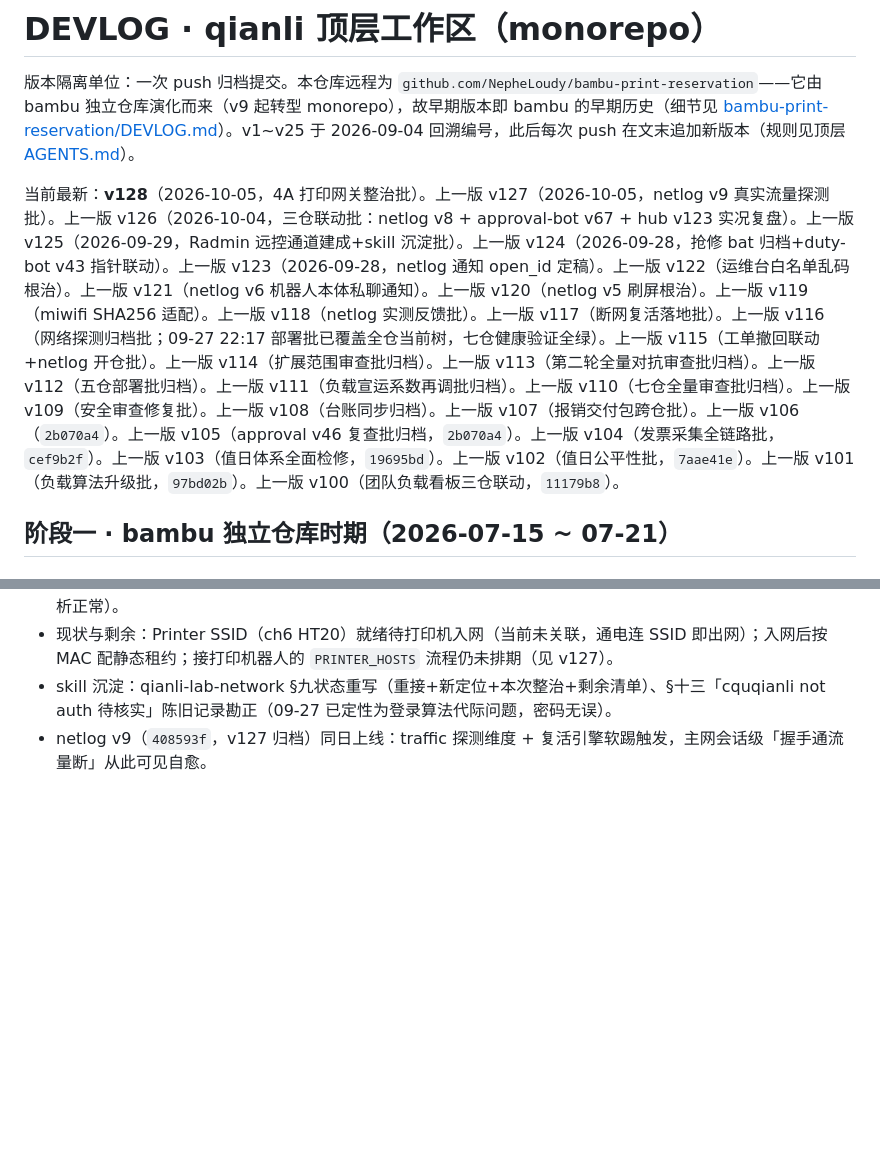
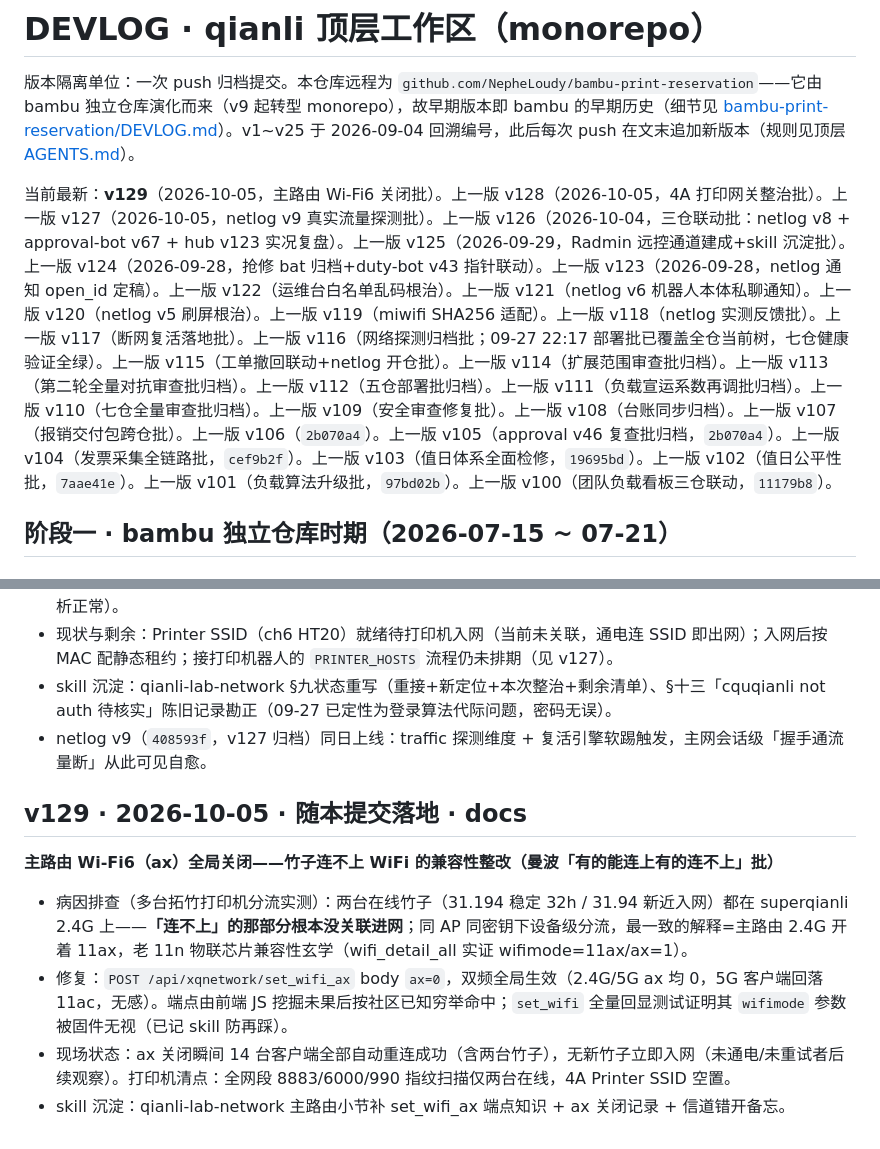
Before and after one commit to NepheLoudy/bambu-print-reservation, a Markdown page: DEVLOG.md, 2 parts joined by grey strips. Rendered like a GitHub page; blank space fills up the shorter version.

Commit message:
docs: 顶层 v129——主路由 Wi-Fi6(ax)全局关闭(set_wifi_ax ax=0,双频生效)修竹子11n兼容性分流+skill端点知识沉淀

```diff
--- a/DEVLOG.md
+++ b/DEVLOG.md
@@ -2,7 +2,7 @@
 
 版本隔离单位：一次 push 归档提交。本仓库远程为 `github.com/NepheLoudy/bambu-print-reservation`——它由 bambu 独立仓库演化而来（v9 起转型 monorepo），故早期版本即 bambu 的早期历史（细节见 [bambu-print-reservation/DEVLOG.md](bambu-print-reservation/DEVLOG.md)）。v1~v25 于 2026-09-04 回溯编号，此后每次 push 在文末追加新版本（规则见顶层 [AGENTS.md](AGENTS.md)）。
 
-当前最新：**v128**（2026-10-05，4A 打印网关整治批）。上一版 v127（2026-10-05，netlog v9 真实流量探测批）。上一版 v126（2026-10-04，三仓联动批：netlog v8 + approval-bot v67 + hub v123 实况复盘）。上一版 v125（2026-09-29，Radmin 远控通道建成+skill 沉淀批）。上一版 v124（2026-09-28，抢修 bat 归档+duty-bot v43 指针联动）。上一版 v123（2026-09-28，netlog 通知 open_id 定稿）。上一版 v122（运维台白名单乱码根治）。上一版 v121（netlog v6 机器人本体私聊通知）。上一版 v120（netlog v5 刷屏根治）。上一版 v119（miwifi SHA256 适配）。上一版 v118（netlog 实测反馈批）。上一版 v117（断网复活落地批）。上一版 v116（网络探测归档批；09-27 22:17 部署批已覆盖全仓当前树，七仓健康验证全绿）。上一版 v115（工单撤回联动+netlog 开仓批）。上一版 v114（扩展范围审查批归档）。上一版 v113（第二轮全量对抗审查批归档）。上一版 v112（五仓部署批归档）。上一版 v111（负载宣运系数再调批归档）。上一版 v110（七仓全量审查批归档）。上一版 v109（安全审查修复批）。上一版 v108（台账同步归档）。上一版 v107（报销交付包跨仓批）。上一版 v106（`2b070a4`）。上一版 v105（approval v46 复查批归档，`2b070a4`）。上一版 v104（发票采集全链路批，`cef9b2f`）。上一版 v103（值日体系全面检修，`19695bd`）。上一版 v102（值日公平性批，`7aae41e`）。上一版 v101（负载算法升级批，`97bd02b`）。上一版 v100（团队负载看板三仓联动，`11179b8`）。
+当前最新：**v129**（2026-10-05，主路由 Wi-Fi6 关闭批）。上一版 v128（2026-10-05，4A 打印网关整治批）。上一版 v127（2026-10-05，netlog v9 真实流量探测批）。上一版 v126（2026-10-04，三仓联动批：netlog v8 + approval-bot v67 + hub v123 实况复盘）。上一版 v125（2026-09-29，Radmin 远控通道建成+skill 沉淀批）。上一版 v124（2026-09-28，抢修 bat 归档+duty-bot v43 指针联动）。上一版 v123（2026-09-28，netlog 通知 open_id 定稿）。上一版 v122（运维台白名单乱码根治）。上一版 v121（netlog v6 机器人本体私聊通知）。上一版 v120（netlog v5 刷屏根治）。上一版 v119（miwifi SHA256 适配）。上一版 v118（netlog 实测反馈批）。上一版 v117（断网复活落地批）。上一版 v116（网络探测归档批；09-27 22:17 部署批已覆盖全仓当前树，七仓健康验证全绿）。上一版 v115（工单撤回联动+netlog 开仓批）。上一版 v114（扩展范围审查批归档）。上一版 v113（第二轮全量对抗审查批归档）。上一版 v112（五仓部署批归档）。上一版 v111（负载宣运系数再调批归档）。上一版 v110（七仓全量审查批归档）。上一版 v109（安全审查修复批）。上一版 v108（台账同步归档）。上一版 v107（报销交付包跨仓批）。上一版 v106（`2b070a4`）。上一版 v105（approval v46 复查批归档，`2b070a4`）。上一版 v104（发票采集全链路批，`cef9b2f`）。上一版 v103（值日体系全面检修，`19695bd`）。上一版 v102（值日公平性批，`7aae41e`）。上一版 v101（负载算法升级批，`97bd02b`）。上一版 v100（团队负载看板三仓联动，`11179b8`）。
 
 ## 阶段一 · bambu 独立仓库时期（2026-07-15 ~ 07-21）
 
@@ -1083,3 +1083,12 @@
 - 现状与剩余：Printer SSID（ch6 HT20）就绪待打印机入网（当前未关联，通电连 SSID 即出网）；入网后按 MAC 配静态租约；接打印机器人的 `PRINTER_HOSTS` 流程仍未排期（见 v127）。
 - skill 沉淀：qianli-lab-network §九状态重写（重接+新定位+本次整治+剩余清单）、§十三「cquqianli not auth 待核实」陈旧记录勘正（09-27 已定性为登录算法代际问题，密码无误）。
 - netlog v9（`408593f`，v127 归档）同日上线：traffic 探测维度 + 复活引擎软踢触发，主网会话级「握手通流量断」从此可见自愈。
+
+## v129 · 2026-10-05 · 随本提交落地 · docs
+
+**主路由 Wi-Fi6（ax）全局关闭——竹子连不上 WiFi 的兼容性整改（曼波「有的能连上有的连不上」批）**
+
+- 病因排查（多台拓竹打印机分流实测）：两台在线竹子（31.194 稳定 32h / 31.94 新近入网）都在 superqianli 2.4G 上——**「连不上」的那部分根本没关联进网**；同 AP 同密钥下设备级分流，最一致的解释=主路由 2.4G 开着 11ax，老 11n 物联芯片兼容性玄学（wifi_detail_all 实证 wifimode=11ax/ax=1）。
+- 修复：`POST /api/xqnetwork/set_wifi_ax` body `ax=0`，双频全局生效（2.4G/5G ax 均 0，5G 客户端回落 11ac，无感）。端点由前端 JS 挖掘未果后按社区已知穷举命中；`set_wifi` 全量回显测试证明其 `wifimode` 参数被固件无视（已记 skill 防再踩）。
+- 现场状态：ax 关闭瞬间 14 台客户端全部自动重连成功（含两台竹子），无新竹子立即入网（未通电/未重试者后续观察）。打印机清点：全网段 8883/6000/990 指纹扫描仅两台在线，4A Printer SSID 空置。
+- skill 沉淀：qianli-lab-network 主路由小节补 set_wifi_ax 端点知识 + ax 关闭记录 + 信道错开备忘。
```
Also changed, not shown: 1 other file.
